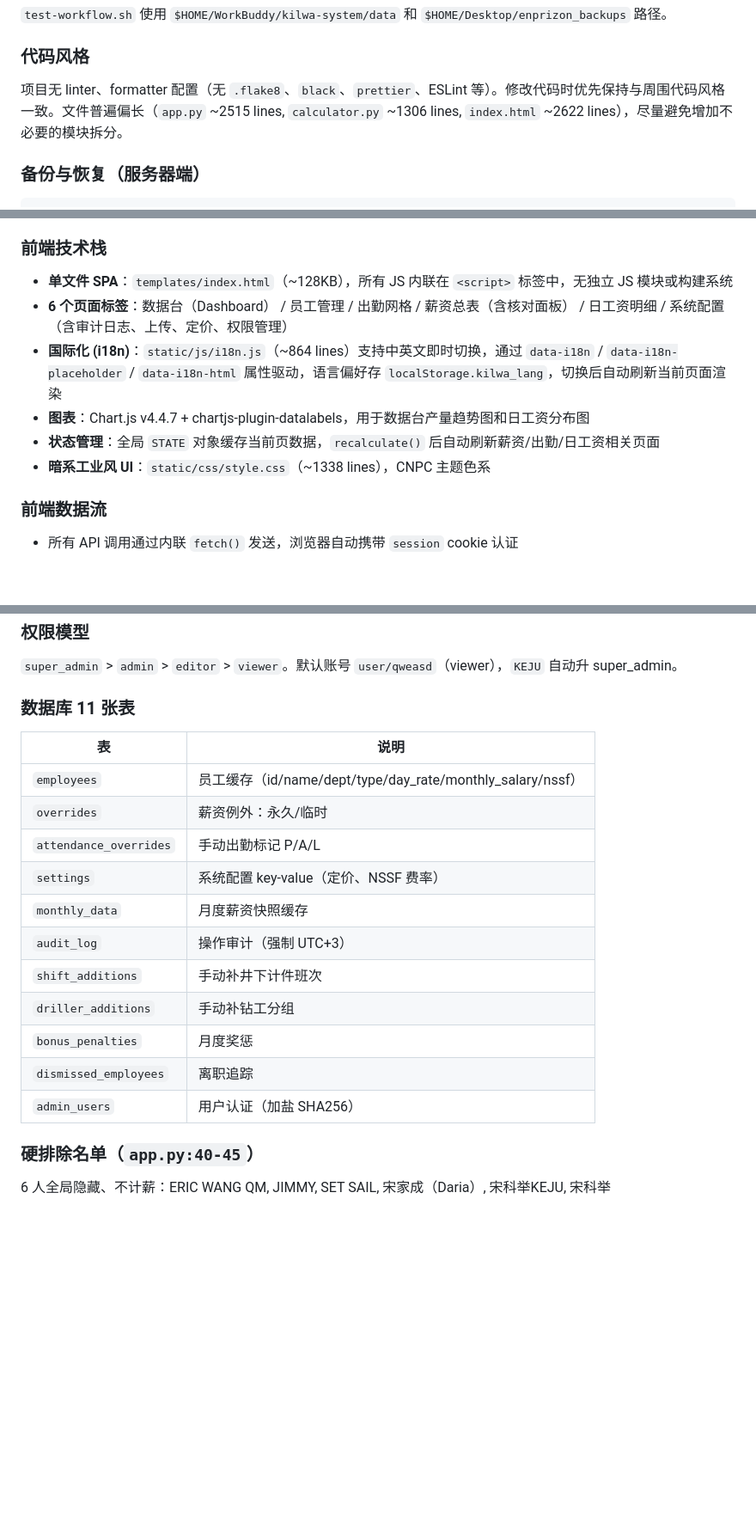
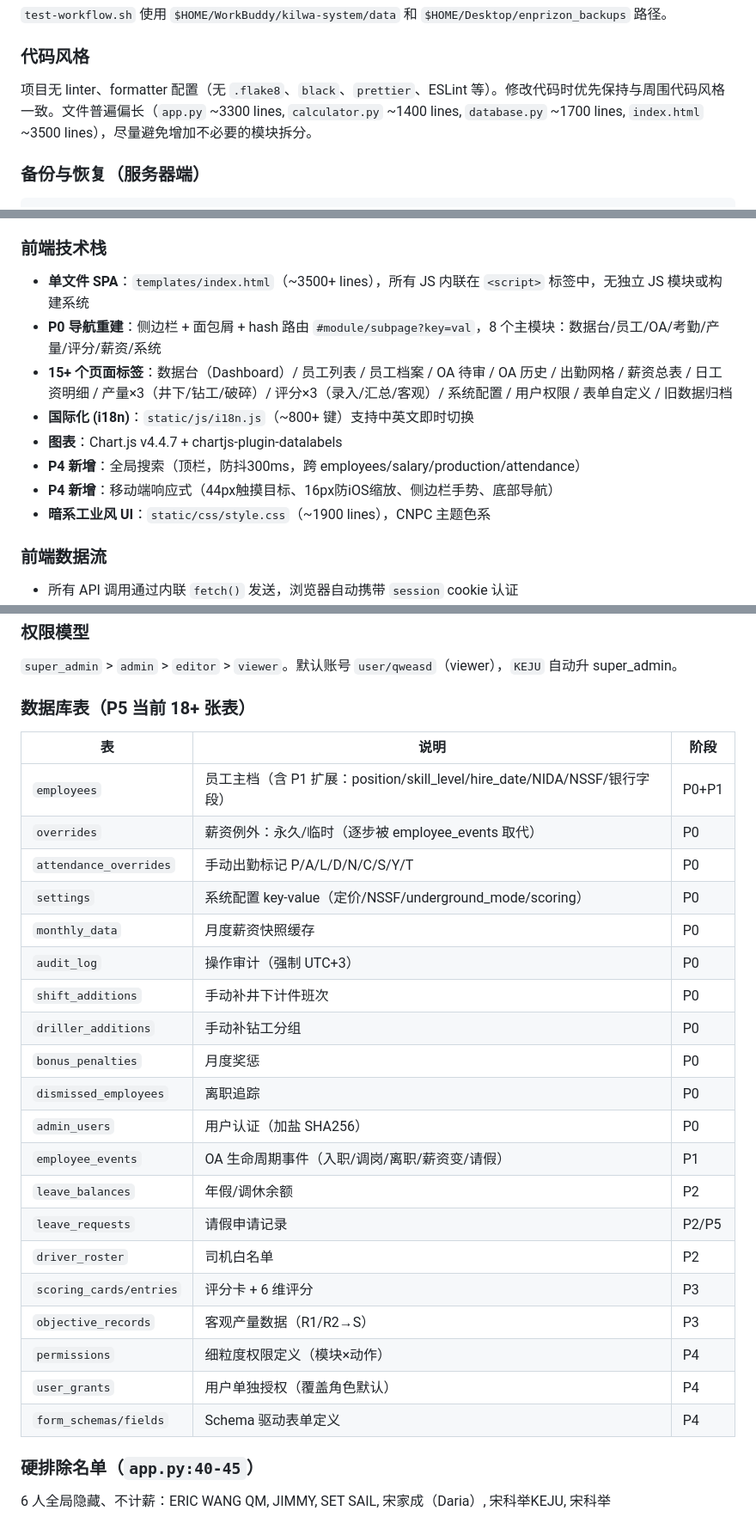
Before and after one commit to KJOSONG/enprizon-salary, a Markdown page: AGENTS.md, 3 parts joined by grey strips. Shown at 86% size. GitHub-like rendering; blank space fills up the shorter version.

Commit message:
docs: AGENTS.md 更新到 P5 — 18+表、60+API、15+页面、计薪模式切换

````diff
--- a/AGENTS.md
+++ b/AGENTS.md
@@ -57,7 +57,7 @@ bash test-workflow.sh clean       # 删除测试库（`prod_kilwa.db` 存在时
 `test-workflow.sh` 使用 `$HOME/WorkBuddy/kilwa-system/data` 和 `$HOME/Desktop/enprizon_backups` 路径。
 
 ### 代码风格
-项目无 linter、formatter 配置（无 `.flake8`、`black`、`prettier`、ESLint 等）。修改代码时优先保持与周围代码风格一致。文件普遍偏长（`app.py` ~2515 lines, `calculator.py` ~1306 lines, `index.html` ~2622 lines），尽量避免增加不必要的模块拆分。
+项目无 linter、formatter 配置（无 `.flake8`、`black`、`prettier`、ESLint 等）。修改代码时优先保持与周围代码风格一致。文件普遍偏长（`app.py` ~3300 lines, `calculator.py` ~1400 lines, `database.py` ~1700 lines, `index.html` ~3500 lines），尽量避免增加不必要的模块拆分。
 
 ### 备份与恢复（服务器端）
 ```bash
@@ -165,12 +180,14 @@ D(蓝)=井下白班, N(青)=井下夜班, B(紫)=D+N, R(青绿)=钻工, C(橙)=
 
 ### 前端技术栈
 
-- **单文件 SPA**：`templates/index.html`（~128KB），所有 JS 内联在 `<script>` 标签中，无独立 JS 模块或构建系统
-- **6 个页面标签**：数据台（Dashboard） / 员工管理 / 出勤网格 / 薪资总表（含核对面板） / 日工资明细 / 系统配置（含审计日志、上传、定价、权限管理）
-- **国际化 (i18n)**：`static/js/i18n.js`（~864 lines）支持中英文即时切换，通过 `data-i18n` / `data-i18n-placeholder` / `data-i18n-html` 属性驱动，语言偏好存 `localStorage.kilwa_lang`，切换后自动刷新当前页面渲染
-- **图表**：Chart.js v4.4.7 + chartjs-plugin-datalabels，用于数据台产量趋势图和日工资分布图
-- **状态管理**：全局 `STATE` 对象缓存当前页数据，`recalculate()` 后自动刷新薪资/出勤/日工资相关页面
-- **暗系工业风 UI**：`static/css/style.css`（~1338 lines），CNPC 主题色系
+- **单文件 SPA**：`templates/index.html`（~3500+ lines），所有 JS 内联在 `<script>` 标签中，无独立 JS 模块或构建系统
+- **P0 导航重建**：侧边栏 + 面包屑 + hash 路由 `#module/subpage?key=val`，8 个主模块：数据台/员工/OA/考勤/产量/评分/薪资/系统
+- **15+ 个页面标签**：数据台（Dashboard）/ 员工列表 / 员工档案 / OA 待审 / OA 历史 / 出勤网格 / 薪资总表 / 日工资明细 / 产量×3（井下/钻工/破碎）/ 评分×3（录入/汇总/客观）/ 系统配置 / 用户权限 / 表单自定义 / 旧数据归档
+- **国际化 (i18n)**：`static/js/i18n.js`（~800+ 键）支持中英文即时切换
+- **图表**：Chart.js v4.4.7 + chartjs-plugin-datalabels
+- **P4 新增**：全局搜索（顶栏，防抖300ms，跨 employees/salary/production/attendance）
+- **P4 新增**：移动端响应式（44px触摸目标、16px防iOS缩放、侧边栏手势、底部导航）
+- **暗系工业风 UI**：`static/css/style.css`（~1900 lines），CNPC 主题色系
 
 ### 前端数据流
 
@@ -197,21 +214,30 @@ D(蓝)=井下白班, N(青)=井下夜班, B(紫)=D+N, R(青绿)=钻工, C(橙)=
 
 `super_admin` > `admin` > `editor` > `viewer`。默认账号 `user/qweasd`（viewer），`KEJU` 自动升 super_admin。
 
-### 数据库 11 张表
+### 数据库表（P5 当前 18+ 张表）
 
-| 表 | 说明 |
-|-----|------|
-| `employees` | 员工缓存（id/name/dept/type/day_rate/monthly_salary/nssf） |
-| `overrides` | 薪资例外：永久/临时 |
-| `attendance_overrides` | 手动出勤标记 P/A/L |
-| `settings` | 系统配置 key-value（定价、NSSF 费率） |
-| `monthly_data` | 月度薪资快照缓存 |
-| `audit_log` | 操作审计（强制 UTC+3） |
-| `shift_additions` | 手动补井下计件班次 |
-| `driller_additions` | 手动补钻工分组 |
-| `bonus_penalties` | 月度奖惩 |
-| `dismissed_employees` | 离职追踪 |
-| `admin_users` | 用户认证（加盐 SHA256） |
+| 表 | 说明 | 阶段 |
+|-----|------|------|
+| `employees` | 员工主档（含 P1 扩展：position/skill_level/hire_date/NIDA/NSSF/银行字段） | P0+P1 |
+| `overrides` | 薪资例外：永久/临时（逐步被 employee_events 取代） | P0 |
+| `attendance_overrides` | 手动出勤标记 P/A/L/D/N/C/S/Y/T | P0 |
+| `settings` | 系统配置 key-value（定价/NSSF/underground_mode/scoring） | P0 |
+| `monthly_data` | 月度薪资快照缓存 | P0 |
+| `audit_log` | 操作审计（强制 UTC+3） | P0 |
+| `shift_additions` | 手动补井下计件班次 | P0 |
+| `driller_additions` | 手动补钻工分组 | P0 |
+| `bonus_penalties` | 月度奖惩 | P0 |
+| `dismissed_employees` | 离职追踪 | P0 |
+| `admin_users` | 用户认证（加盐 SHA256） | P0 |
+| `employee_events` | OA 生命周期事件（入职/调岗/离职/薪资变/请假） | P1 |
+| `leave_balances` | 年假/调休余额 | P2 |
+| `leave_requests` | 请假申请记录 | P2/P5 |
+| `driver_roster` | 司机白名单 | P2 |
+| `scoring_cards/entries` | 评分卡 + 6 维评分 | P3 |
+| `objective_records` | 客观产量数据（R1/R2→S） | P3 |
+| `permissions` | 细粒度权限定义（模块×动作） | P4 |
+| `user_grants` | 用户单独授权（覆盖角色默认） | P4 |
+| `form_schemas/fields` | Schema 驱动表单定义 | P4 |
 
 ### 硬排除名单（`app.py:40-45`）
 
````
Also changed, not shown: other parts of AGENTS.md (+50 -5 lines).
